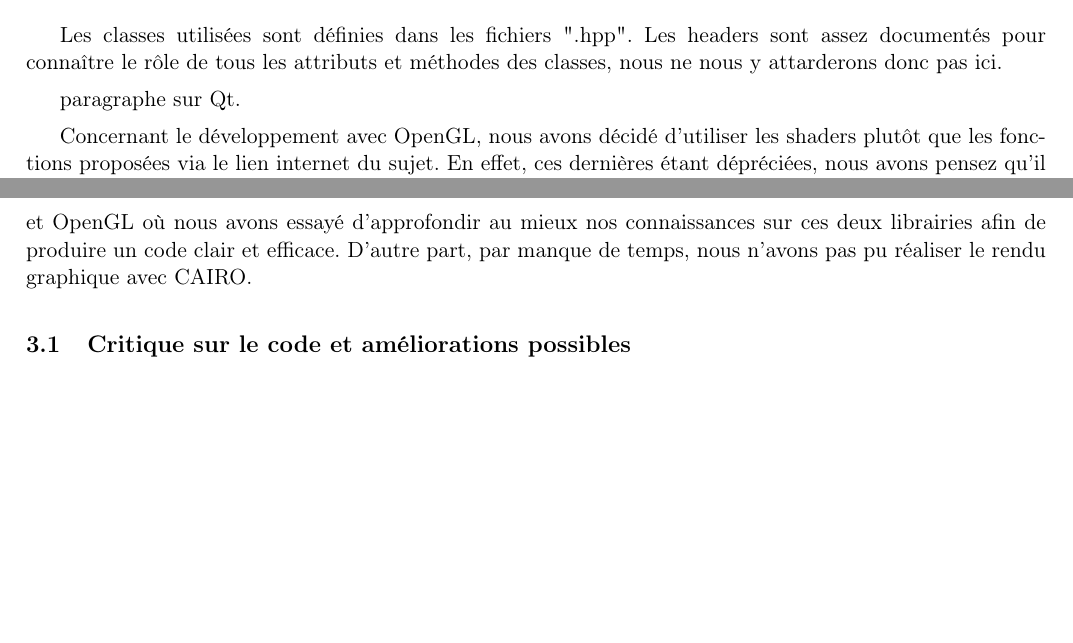
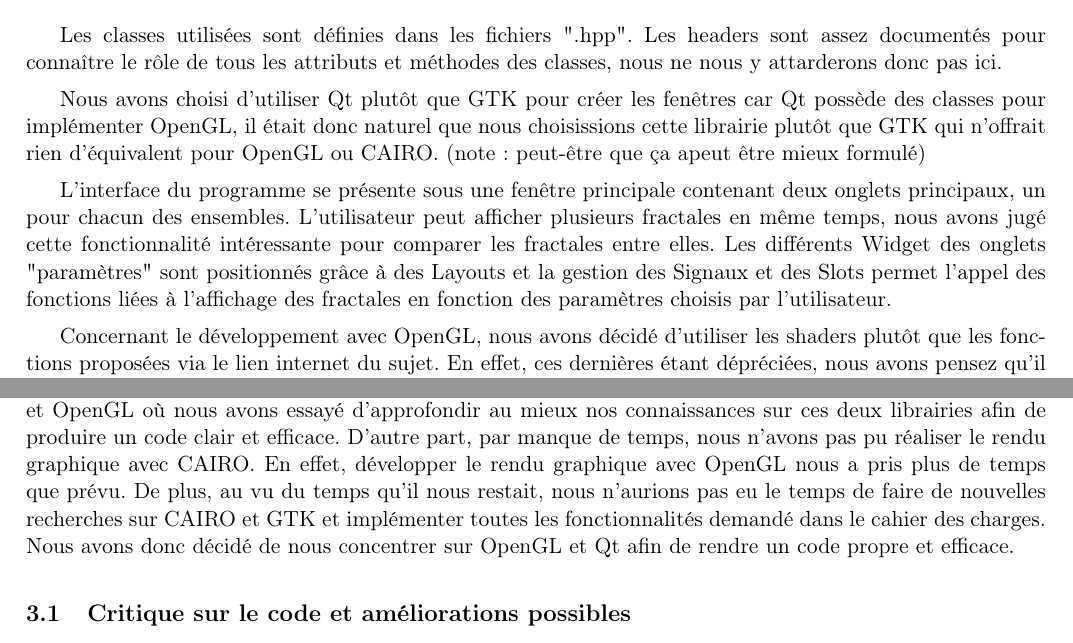
Before and after one commit to PierreA-Drac/Fractale, a LaTeX document (report/Report.tex): two parts of pages 1 and 2 of 2, joined at a grey line, cut so that both start at the same text, the shorter picture padded with empty space. Compiled offline with pdfLaTeX.

Commit message:
report update

```diff
--- a/report/Report.tex
+++ b/report/Report.tex
@@ -42,7 +42,21 @@ sont assez documentés pour connaître le rôle de tous les attributs et
 méthodes des classes, nous ne nous y attarderons donc pas ici.
 
 
-paragraphe sur Qt.
+Nous avons choisi d'utiliser Qt plutôt que GTK pour créer les fenêtres
+car Qt possède des classes pour implémenter OpenGL, il était donc
+naturel que nous choisissions cette librairie plutôt que GTK qui n'offrait
+rien d'équivalent pour OpenGL ou CAIRO. (note : peut-être que ça apeut être
+mieux formulé)
+
+
+L'interface du programme se présente sous une fenêtre principale
+contenant deux onglets principaux, un pour chacun des ensembles.
+L'utilisateur peut afficher plusieurs fractales en même temps, nous avons
+jugé cette fonctionnalité intéressante pour comparer les fractales entre elles.
+Les différents Widget des onglets "paramètres" sont positionnés grâce à
+des Layouts et la gestion des Signaux et des Slots permet l'appel des fonctions
+liées à l'affichage des fractales en fonction des paramètres choisis par
+l'utilisateur.
 
 
 Concernant le développement avec OpenGL, nous avons décidé d'utiliser
@@ -65,7 +79,13 @@ Nous sommes mitigés sur notre travail. D'une part nous sommes globalement
 satifaits de notre travail sur Qt et OpenGL où nous avons essayé
 d'approfondir au mieux nos connaissances sur ces deux librairies afin de
 produire un code clair et efficace. D'autre part, par manque de temps,
-nous n'avons pas pu réaliser le rendu graphique avec CAIRO.
+nous n'avons pas pu réaliser le rendu graphique avec CAIRO. En effet,
+développer le rendu graphique avec OpenGL nous a pris plus de temps
+que prévu. De plus, au vu du temps qu'il nous restait, nous n'aurions
+pas eu le temps de faire de nouvelles recherches sur CAIRO et GTK et
+implémenter toutes les fonctionnalités demandé dans le cahier des charges.
+Nous avons donc décidé de nous concentrer sur OpenGL et Qt afin de rendre
+un code propre et efficace.
 
 \subsection{Critique sur le code et améliorations possibles}
 
```
